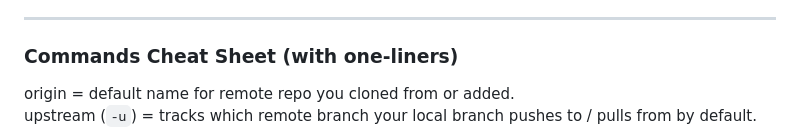
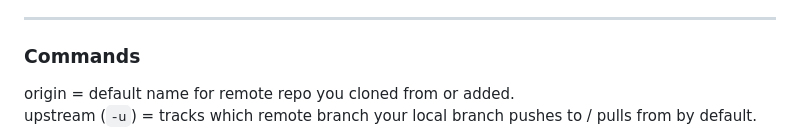
Before and after one commit to ktulasipravallika/ktulasipravallika.github.io, a Markdown page: blogs/Git_GitHub.md, the part around the change. Drawn GitHub-style.

```diff
--- a/blogs/Git_GitHub.md
+++ b/blogs/Git_GitHub.md
@@ -103,7 +103,7 @@ Useful checks:
 
 ---
 
-### Commands Cheat Sheet (with one-liners)
+### Commands
 
 origin = default name for remote repo you cloned from or added.
 upstream (`-u`) = tracks which remote branch your local branch pushes to / pulls from by default.
```
